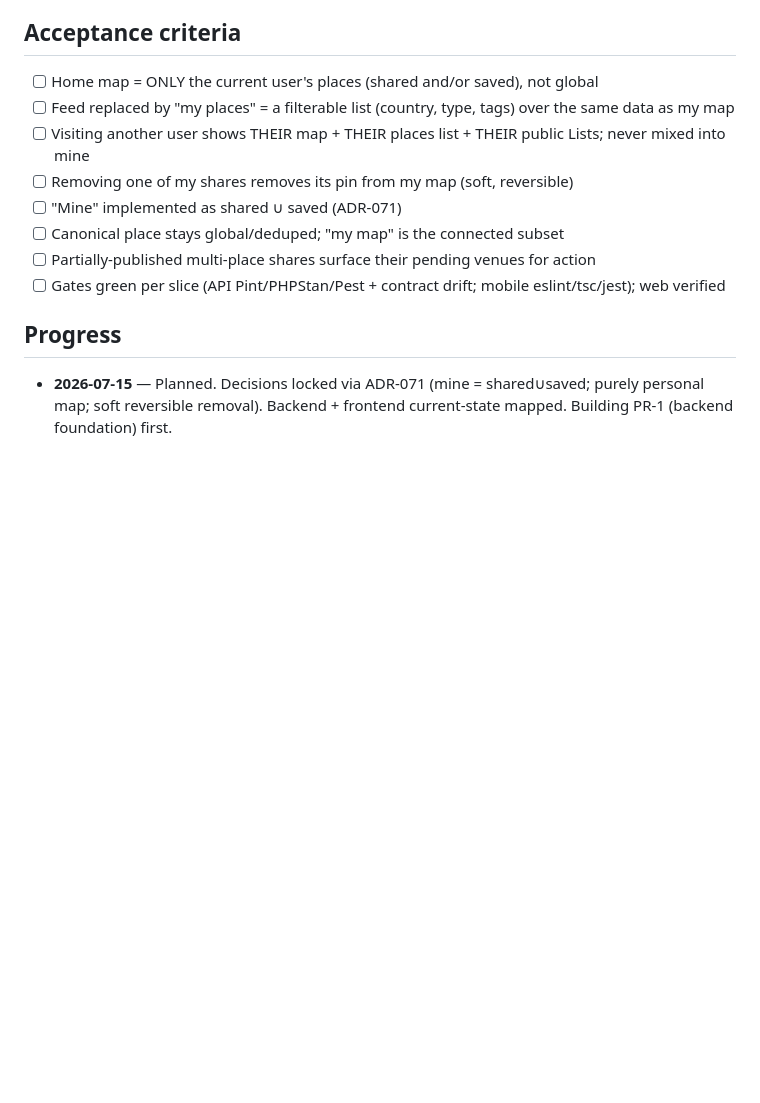
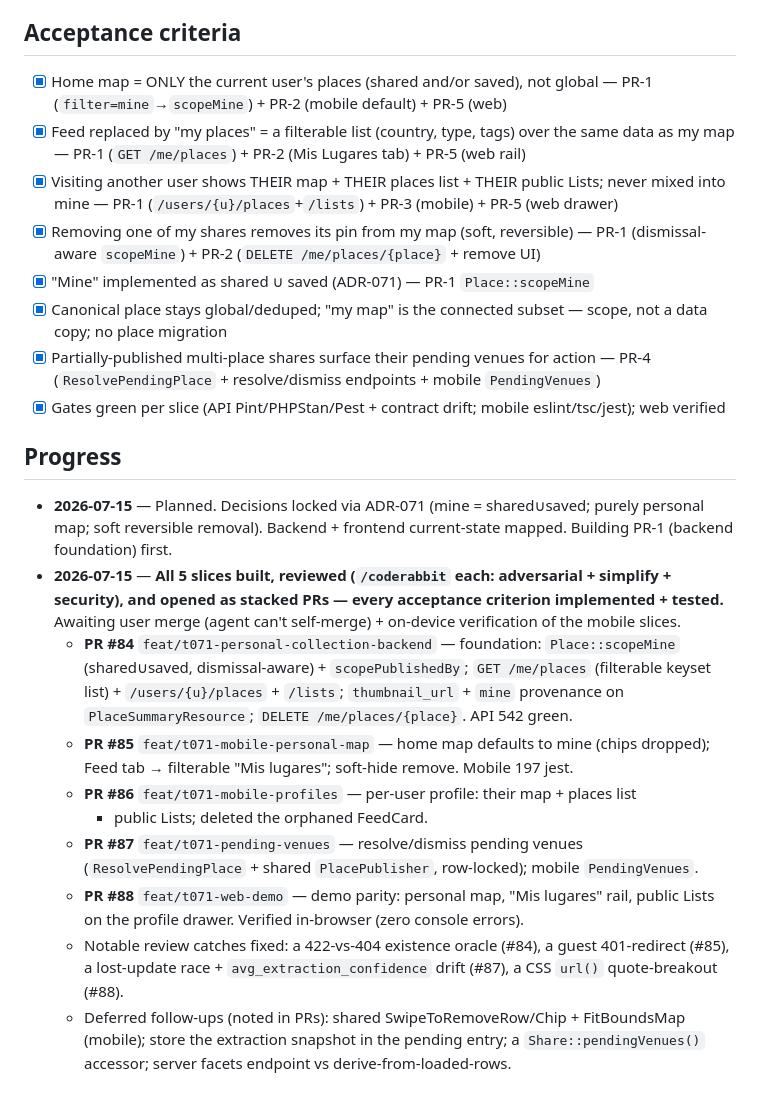
Before and after one commit to blancomaberino/reelme, a Markdown page: tasks/T-071-personal-collection-model.md, the part around the change. GitHub-like rendering; blank space fills up the shorter version.

Commit message:
T-071: all 5 slices built + reviewed + opened as stacked PRs (#84-#88); acceptance met (merge pending)

```diff
--- a/tasks/T-071-personal-collection-model.md
+++ b/tasks/T-071-personal-collection-model.md
@@ -52,17 +52,39 @@ is mine to curate.
 
 ## Acceptance criteria
 
-- [ ] Home map = ONLY the current user's places (shared and/or saved), not global
-- [ ] Feed replaced by "my places" = a filterable list (country, type, tags) over the same data as my map
-- [ ] Visiting another user shows THEIR map + THEIR places list + THEIR public Lists; never mixed into mine
-- [ ] Removing one of my shares removes its pin from my map (soft, reversible)
-- [ ] "Mine" implemented as shared ∪ saved (ADR-071)
-- [ ] Canonical place stays global/deduped; "my map" is the connected subset
-- [ ] Partially-published multi-place shares surface their pending venues for action
-- [ ] Gates green per slice (API Pint/PHPStan/Pest + contract drift; mobile eslint/tsc/jest); web verified
+- [x] Home map = ONLY the current user's places (shared and/or saved), not global — PR-1 (`filter=mine`→`scopeMine`) + PR-2 (mobile default) + PR-5 (web)
+- [x] Feed replaced by "my places" = a filterable list (country, type, tags) over the same data as my map — PR-1 (`GET /me/places`) + PR-2 (Mis Lugares tab) + PR-5 (web rail)
+- [x] Visiting another user shows THEIR map + THEIR places list + THEIR public Lists; never mixed into mine — PR-1 (`/users/{u}/places`+`/lists`) + PR-3 (mobile) + PR-5 (web drawer)
+- [x] Removing one of my shares removes its pin from my map (soft, reversible) — PR-1 (dismissal-aware `scopeMine`) + PR-2 (`DELETE /me/places/{place}` + remove UI)
+- [x] "Mine" implemented as shared ∪ saved (ADR-071) — PR-1 `Place::scopeMine`
+- [x] Canonical place stays global/deduped; "my map" is the connected subset — scope, not a data copy; no place migration
+- [x] Partially-published multi-place shares surface their pending venues for action — PR-4 (`ResolvePendingPlace` + resolve/dismiss endpoints + mobile `PendingVenues`)
+- [x] Gates green per slice (API Pint/PHPStan/Pest + contract drift; mobile eslint/tsc/jest); web verified
 
 ## Progress
 
 - **2026-07-15** — Planned. Decisions locked via ADR-071 (mine = shared∪saved;
   purely personal map; soft reversible removal). Backend + frontend current-state
   mapped. Building PR-1 (backend foundation) first.
+- **2026-07-15** — **All 5 slices built, reviewed (`/coderabbit` each: adversarial +
+  simplify + security), and opened as stacked PRs — every acceptance criterion
+  implemented + tested.** Awaiting user merge (agent can't self-merge) + on-device
+  verification of the mobile slices.
+  - **PR #84** `feat/t071-personal-collection-backend` — foundation: `Place::scopeMine`
+    (shared∪saved, dismissal-aware) + `scopePublishedBy`; `GET /me/places` (filterable
+    keyset list) + `/users/{u}/places` + `/lists`; `thumbnail_url` + `mine` provenance
+    on `PlaceSummaryResource`; `DELETE /me/places/{place}`. API 542 green.
+  - **PR #85** `feat/t071-mobile-personal-map` — home map defaults to mine (chips
+    dropped); Feed tab → filterable "Mis lugares"; soft-hide remove. Mobile 197 jest.
+  - **PR #86** `feat/t071-mobile-profiles` — per-user profile: their map + places list
+    + public Lists; deleted the orphaned FeedCard.
+  - **PR #87** `feat/t071-pending-venues` — resolve/dismiss pending venues
+    (`ResolvePendingPlace` + shared `PlacePublisher`, row-locked); mobile `PendingVenues`.
+  - **PR #88** `feat/t071-web-demo` — demo parity: personal map, "Mis lugares" rail,
+    public Lists on the profile drawer. Verified in-browser (zero console errors).
+  - Notable review catches fixed: a 422-vs-404 existence oracle (#84), a guest
+    401-redirect (#85), a lost-update race + `avg_extraction_confidence` drift (#87),
+    a CSS `url()` quote-breakout (#88).
+  - Deferred follow-ups (noted in PRs): shared SwipeToRemoveRow/Chip + FitBoundsMap
+    (mobile); store the extraction snapshot in the pending entry; a `Share::pendingVenues()`
+    accessor; server facets endpoint vs derive-from-loaded-rows.
```
